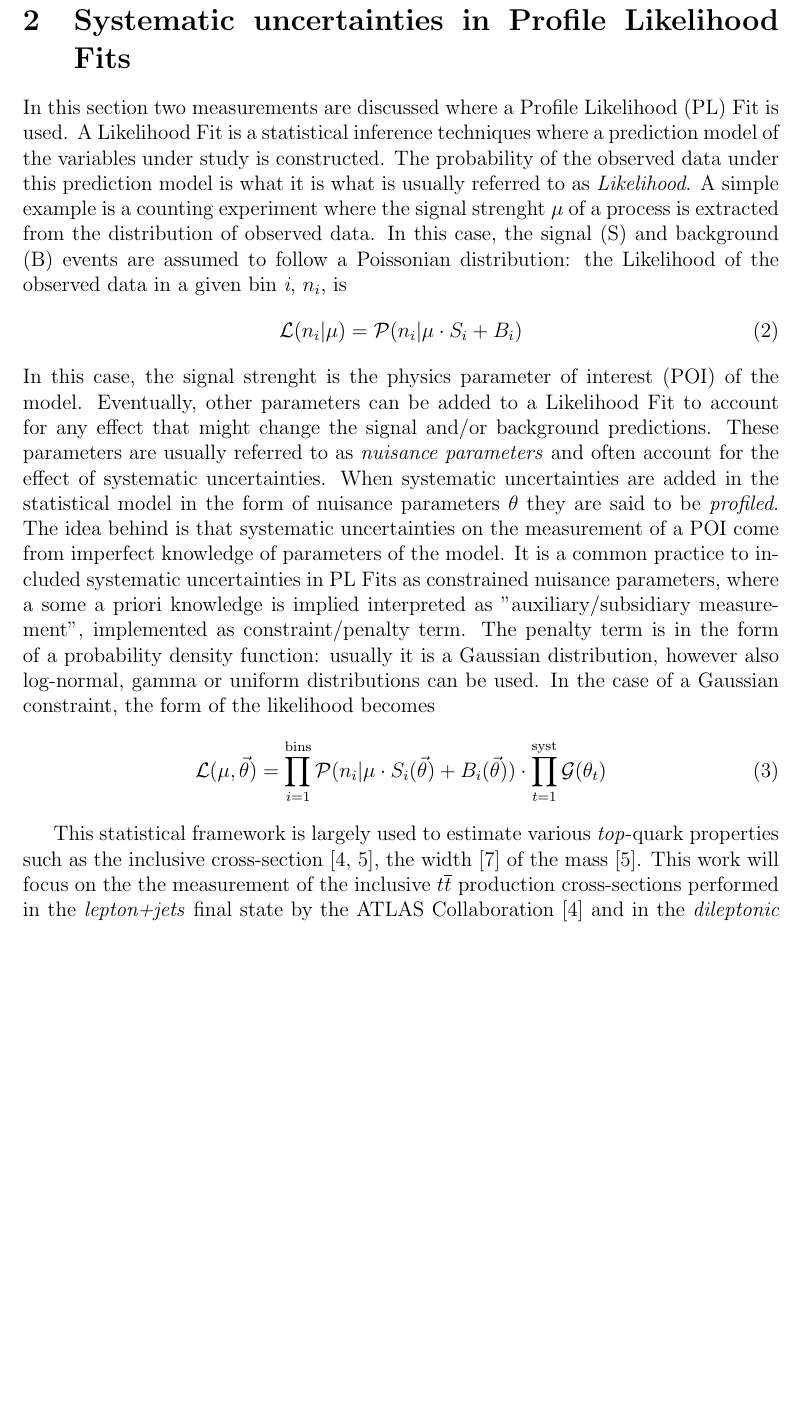
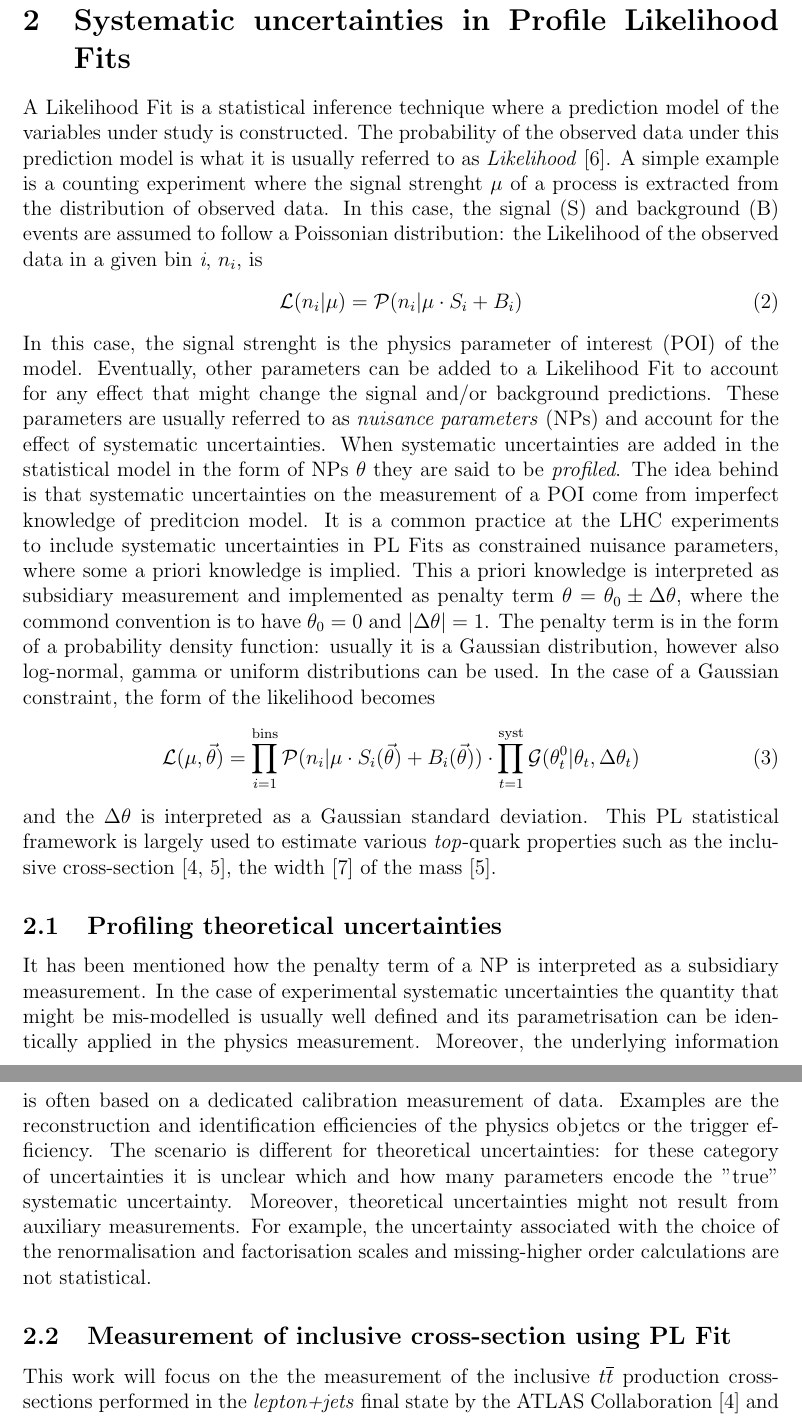
Before and after one commit to bualust/TOP2020, a LaTeX document (eprint.tex): part of page 3 of 4 before the commit and two parts of pages 3 and 4 of 5 after it, the two joined at a grey line, cut so that both start at the same text, the shorter picture padded with empty space. Compiled offline with pdfLaTeX.

Commit message:
profiling theoretical uncertainties

```diff
--- a/eprint.tex
+++ b/eprint.tex
@@ -91,20 +91,25 @@ Moreover, different techniques for the estimation of theoretical uncertainties h
 Two measurements of the inclusive cross-section of $t\bar{t}$ events which make use of a \emph{Profile Likelihood Fit} are discussed. Here, informations on the impact of systematic uncertainties can be extracted from data, the so-called \emph{profiling}, and different techniques are proposed. Morevover, several examples of differential cross-section measurementes are showed, where the derivation of the Covariance Matrix implies or not the usage of toy experiments. Finally, two examples of unfolding measurements in which systematic uncertainties are profiled are discussed.
 
 \section{Systematic uncertainties in Profile Likelihood Fits}
-In this section two measurements are discussed where a Profile Likelihood (PL) Fit is used.
-A Likelihood Fit is a statistical inference techniques where a prediction model of the variables under study is constructed. The probability of the observed data under this prediction model is what it is what is usually referred to as \emph{Likelihood}.
+%In this section two measurements are discussed where a Profile Likelihood (PL) Fit is used.
+A Likelihood Fit is a statistical inference technique where a prediction model of the variables under study is constructed. The probability of the observed data under this prediction model is what it is usually referred to as \emph{Likelihood} \cite{kCranmer}.
 A simple example is a counting experiment where the signal strenght $\mu$ of a process is extracted from the distribution of observed data. In this case, the signal (S) and background (B) events are assumed to follow a Poissonian distribution: the Likelihood of the observed data in a given bin \emph{i}, $n_i$, is
 \begin{equation}
 \mathcal{L}(n_i|\mu) = \mathcal{P}(n_i|\mu\cdot S_i+B_i)
 \end{equation}
 In this case, the signal strenght is the physics parameter of interest (POI) of the model. Eventually, other parameters can be added to a Likelihood Fit to account for any effect that might change the signal and/or background predictions.
-These parameters are usually referred to as \emph{nuisance parameters} and often account for the effect of systematic uncertainties. When systematic uncertainties are added in the statistical model in the form of nuisance parameters $\theta$ they are said to be \emph{profiled}. The idea behind is that systematic uncertainties on the measurement of a POI come from imperfect knowledge of parameters of the model. It is a common practice to included systematic uncertainties in PL Fits as constrained nuisance parameters, where a some a priori knowledge is implied interpreted as "auxiliary/subsidiary measurement", implemented as constraint/penalty term. The penalty term is in the form of a probability density function: usually it is a Gaussian distribution, however also log-normal, gamma or uniform distributions can be used.
+These parameters are usually referred to as \emph{nuisance parameters} (NPs) and account for the effect of systematic uncertainties. When systematic uncertainties are added in the statistical model in the form of NPs $\theta$ they are said to be \emph{profiled}. The idea behind is that systematic uncertainties on the measurement of a POI come from imperfect knowledge of preditcion model. It is a common practice at the LHC experiments to include systematic uncertainties in PL Fits as constrained nuisance parameters, where some a priori knowledge is implied. This a priori knowledge is interpreted as subsidiary measurement and implemented as penalty term $\theta = \theta_0\pm\Delta\theta$, where the commond convention is to have $\theta_0 = 0$ and $|\Delta\theta| =1$. The penalty term is in the form of a probability density function: usually it is a Gaussian distribution, however also log-normal, gamma or uniform distributions can be used.
 In the case of a Gaussian constraint, the form of the likelihood becomes
 \begin{equation}
-\mathcal{L}(\mu,\vec{\theta}) = \displaystyle\prod_{i=1}^{\mathrm{bins}}\mathcal{P}(n_i|\mu\cdot S_i(\vec{\theta})+B_i(\vec{\theta}))\cdot\displaystyle\prod_{t=1}^{\mathrm{syst}}\mathcal{G}(\theta_t)
+\mathcal{L}(\mu,\vec{\theta}) = \displaystyle\prod_{i=1}^{\mathrm{bins}}\mathcal{P}(n_i|\mu\cdot S_i(\vec{\theta})+B_i(\vec{\theta}))\cdot\displaystyle\prod_{t=1}^{\mathrm{syst}}\mathcal{G}(\theta_t^0|\theta_t,\Delta\theta_t)
 \end{equation}
+and the $\Delta\theta$ is interpreted as a Gaussian standard deviation.
+This PL statistical framework is largely used to estimate various \emph{top}-quark properties such as the inclusive cross-section \cite{Aad_2020,CMS_inclusive}, the width \cite{ATLAS:2019onj} of the mass \cite{CMS_inclusive}.
+\subsection{Profiling theoretical uncertainties}
+It has been mentioned how the penalty term of a NP is interpreted as a subsidiary measurement. In the case of experimental systematic uncertainties the quantity that might be mis-modelled is usually well defined and its parametrisation can be identically applied in the physics measurement. Moreover, the underlying information is often based on a dedicated calibration measurement of data. Examples are the reconstruction and identification efficiencies of the physics objetcs or the trigger efficiency.
+The scenario is different for theoretical uncertainties: for these category of uncertainties it is unclear which and how many parameters encode the "true" systematic uncertainty. Moreover, theoretical uncertainties might not result from auxiliary measurements. For example, the uncertainty associated with the choice of the renormalisation and factorisation scales and missing-higher order calculations are not statistical.
 
- This statistical framework is largely used to estimate various \emph{top}-quark properties such as the inclusive cross-section \cite{Aad_2020,CMS_inclusive}, the width \cite{ATLAS:2019onj} of the mass \cite{CMS_inclusive}.
+\subsection{Measurement of inclusive cross-section using PL Fit}
 This work will focus on the the measurement of the inclusive $t\bar{t}$ production cross-sections performed in the \emph{lepton+jets} final state by the ATLAS Collaboration \cite{Aad_2020} and in the \emph{dileptonic} final state by the CMS Collaboration \cite{CMS_inclusive}. In both these measurements the inclusive cross-section is extracted by means of a PL fit: however, different strategies are implied on the estimation of the systematic uncertainties.
 In these analyses the inclusive cross-section is extracted from the data in a fiducial phase-space. The fiducial phase space is defined by the analysis requirements on the objects and the events. The cross-section estimated in the fiducial phace-space is proportinal to the inclusive cross-section
 \begin{equation}
```
